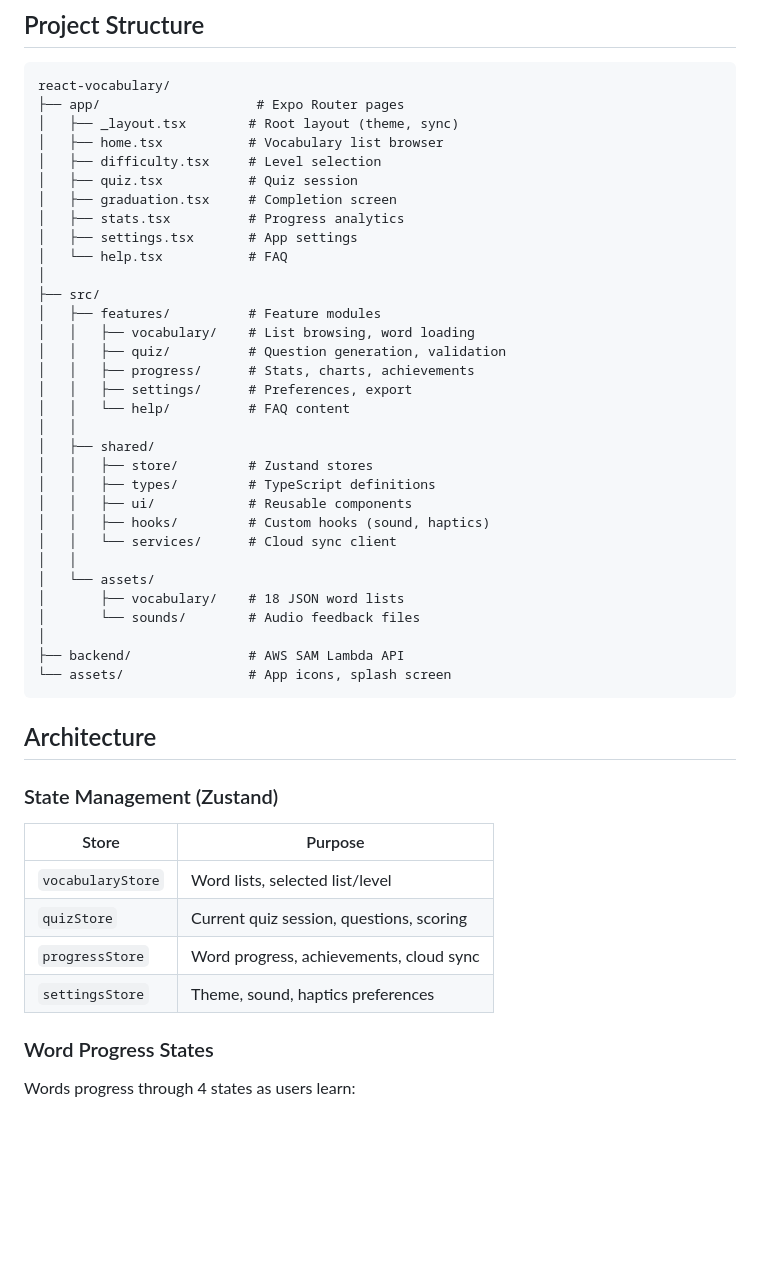
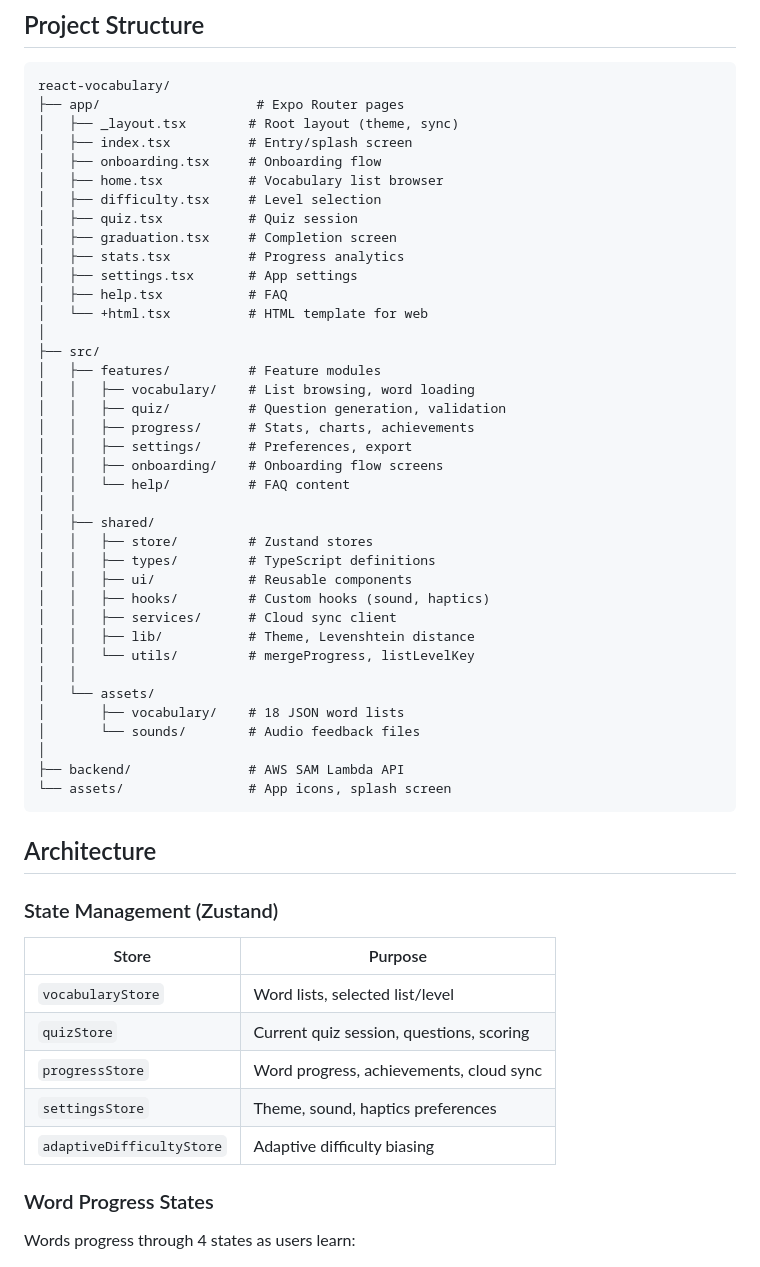
Before and after one commit to HatmanStack/react-vocabulary, a Markdown page: docs/README.md, the part around the change. GitHub-like rendering; blank space fills up the shorter version.

Commit message:
docs: update project structure tree and store table to match codebase
- Add missing app/ files: index.tsx, onboarding.tsx, +html.tsx
- Add missing feature module: onboarding/
- Add missing shared directories: lib/, utils/
- Add adaptiveDifficultyStore to store table

https://claude.ai/code/session_01MmhKGLaBLtP2joNSPrf32X

```diff
--- a/docs/README.md
+++ b/docs/README.md
@@ -67,13 +67,16 @@ npm start
 react-vocabulary/
 ├── app/                    # Expo Router pages
 │   ├── _layout.tsx        # Root layout (theme, sync)
+│   ├── index.tsx          # Entry/splash screen
+│   ├── onboarding.tsx     # Onboarding flow
 │   ├── home.tsx           # Vocabulary list browser
 │   ├── difficulty.tsx     # Level selection
 │   ├── quiz.tsx           # Quiz session
 │   ├── graduation.tsx     # Completion screen
 │   ├── stats.tsx          # Progress analytics
 │   ├── settings.tsx       # App settings
-│   └── help.tsx           # FAQ
+│   ├── help.tsx           # FAQ
+│   └── +html.tsx          # HTML template for web
 │
 ├── src/
 │   ├── features/          # Feature modules
@@ -81,6 +84,7 @@ react-vocabulary/
 │   │   ├── quiz/          # Question generation, validation
 │   │   ├── progress/      # Stats, charts, achievements
 │   │   ├── settings/      # Preferences, export
+│   │   ├── onboarding/    # Onboarding flow screens
 │   │   └── help/          # FAQ content
 │   │
 │   ├── shared/
@@ -88,7 +92,9 @@ react-vocabulary/
 │   │   ├── types/         # TypeScript definitions
 │   │   ├── ui/            # Reusable components
 │   │   ├── hooks/         # Custom hooks (sound, haptics)
-│   │   └── services/      # Cloud sync client
+│   │   ├── services/      # Cloud sync client
+│   │   ├── lib/           # Theme, Levenshtein distance
+│   │   └── utils/         # mergeProgress, listLevelKey
 │   │
 │   └── assets/
 │       ├── vocabulary/    # 18 JSON word lists
@@ -102,12 +108,13 @@ react-vocabulary/
 
 ### State Management (Zustand)
 
-| Store             | Purpose                                  |
-| ----------------- | ---------------------------------------- |
-| `vocabularyStore` | Word lists, selected list/level          |
-| `quizStore`       | Current quiz session, questions, scoring |
-| `progressStore`   | Word progress, achievements, cloud sync  |
-| `settingsStore`   | Theme, sound, haptics preferences        |
+| Store                     | Purpose                                  |
+| ------------------------- | ---------------------------------------- |
+| `vocabularyStore`         | Word lists, selected list/level          |
+| `quizStore`               | Current quiz session, questions, scoring |
+| `progressStore`           | Word progress, achievements, cloud sync  |
+| `settingsStore`           | Theme, sound, haptics preferences        |
+| `adaptiveDifficultyStore` | Adaptive difficulty biasing              |
 
 ### Word Progress States
 
```
